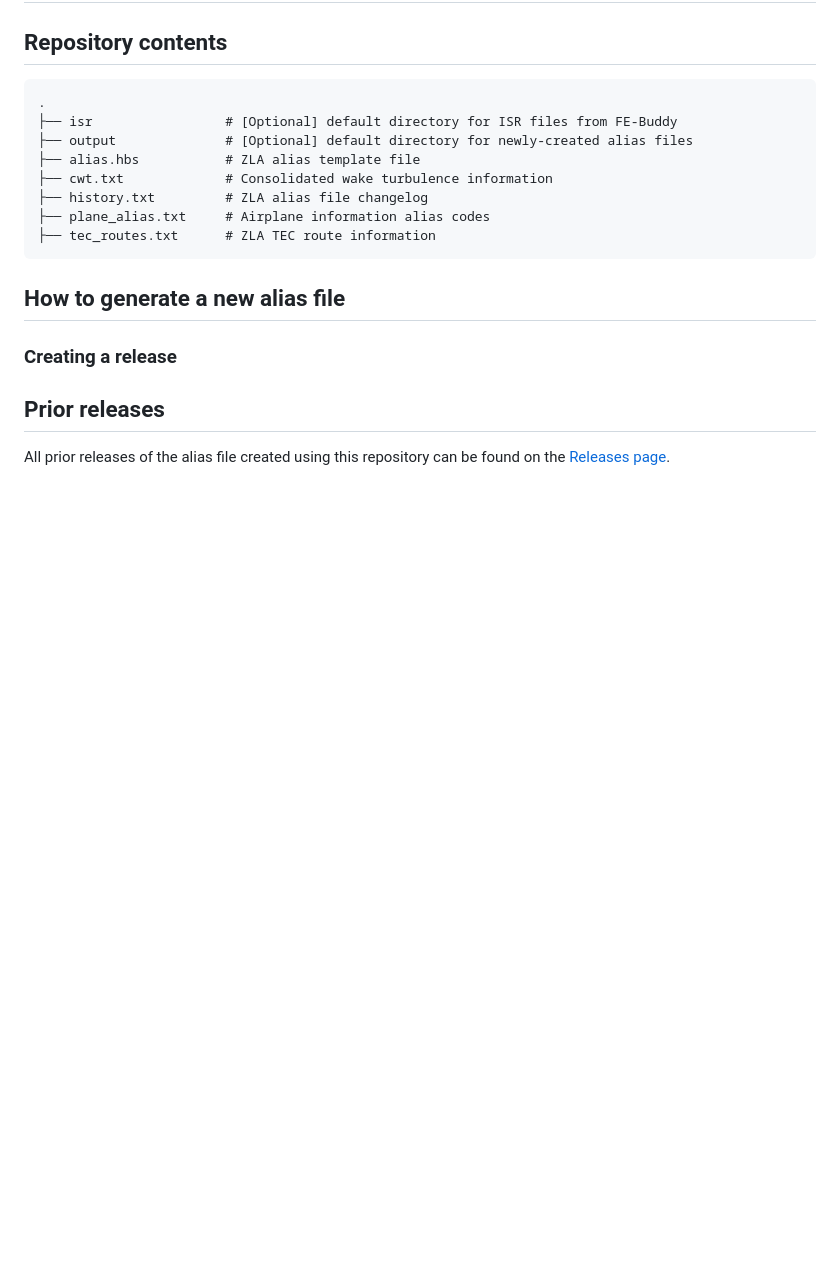
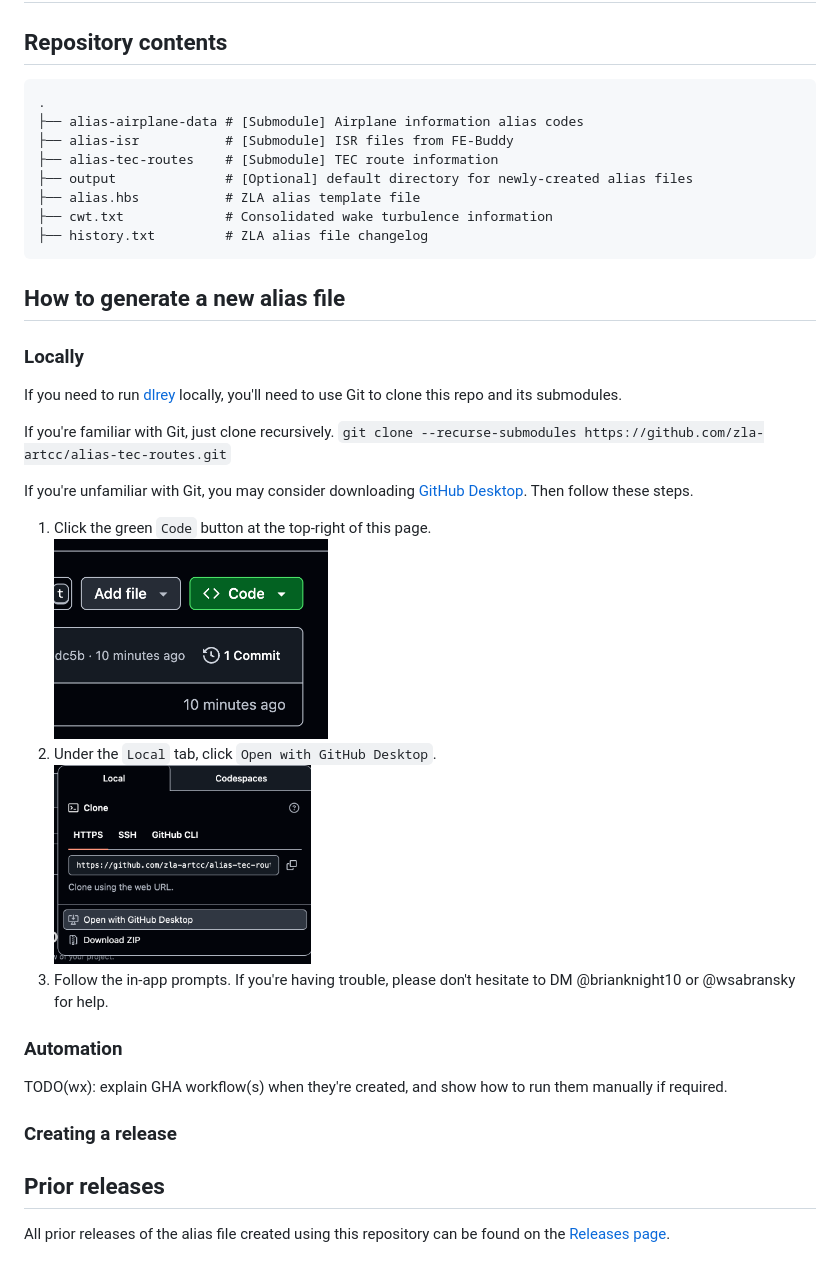
Before and after one commit to zla-artcc/alias, a Markdown page: README.md, the part around the change. GitHub-like rendering; pictures changed too: images/clone.png (added), images/desktop.png (added); blank space fills up the shorter version.

Commit message:
Move to submodules

````diff
--- a/README.md
+++ b/README.md
@@ -8,16 +8,33 @@ ZLA alias file versions and generation templates.
 
 ```
 .
-├── isr                 # [Optional] default directory for ISR files from FE-Buddy
+├── alias-airplane-data # [Submodule] Airplane information alias codes
+├── alias-isr           # [Submodule] ISR files from FE-Buddy
+├── alias-tec-routes    # [Submodule] TEC route information
 ├── output              # [Optional] default directory for newly-created alias files
 ├── alias.hbs           # ZLA alias template file
 ├── cwt.txt             # Consolidated wake turbulence information
 ├── history.txt         # ZLA alias file changelog
-├── plane_alias.txt     # Airplane information alias codes
-├── tec_routes.txt      # ZLA TEC route information
 ```
 
 ## How to generate a new alias file
+
+### Locally
+
+If you need to run [dlrey](https://github.com/zla-artcc/dlrey) locally, you'll need to use Git to clone this repo and its submodules.
+
+If you're familiar with Git, just clone recursively.
+```git clone --recurse-submodules https://github.com/zla-artcc/alias-tec-routes.git```
+
+If you're unfamiliar with Git, you may consider downloading [GitHub Desktop](https://desktop.github.com/download/). Then follow these steps.
+
+1. Click the green `Code` button at the top-right of this page.<br /><img src="images/clone.png" height="200" />
+1. Under the `Local` tab, click `Open with GitHub Desktop`.<br /><img src="images/desktop.png" height="200" />
+1. Follow the in-app prompts. If you're having trouble, please don't hesitate to DM @brianknight10 or @wsabransky for help.
+
+### Automation
+
+TODO(wx): explain GHA workflow(s) when they're created, and show how to run them manually if required.
 
 ### Creating a release
 
````
Also changed, not shown: 9 other files.
